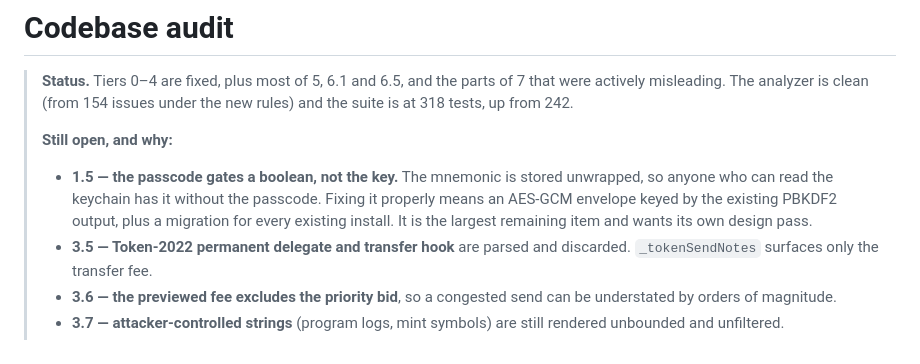
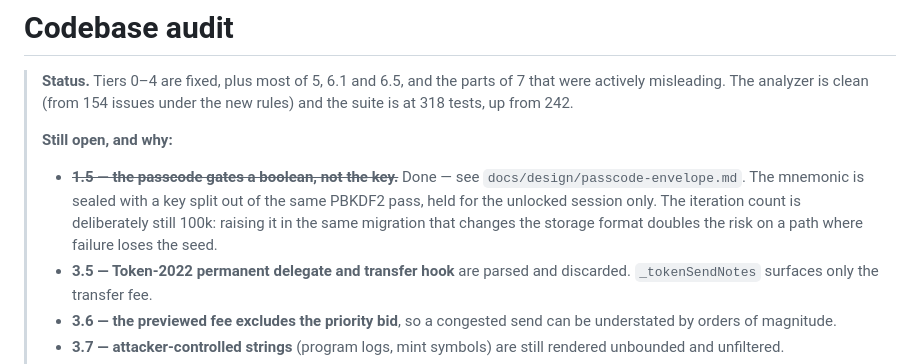
Before and after one commit to frankolien/solfare, a Markdown page: docs/design/codebase-audit.md, the part around the change. GitHub-like rendering.

Commit message:
docs: mark the passcode envelope done
Leaves the iteration count noted as deliberately unchanged, so the next
person does not read 100k as an oversight.

```diff
--- a/docs/design/codebase-audit.md
+++ b/docs/design/codebase-audit.md
@@ -6,11 +6,12 @@
 >
 > **Still open, and why:**
 >
-> - **1.5 — the passcode gates a boolean, not the key.** The mnemonic is
->   stored unwrapped, so anyone who can read the keychain has it without the
->   passcode. Fixing it properly means an AES-GCM envelope keyed by the
->   existing PBKDF2 output, plus a migration for every existing install. It is
->   the largest remaining item and wants its own design pass.
+> - ~~**1.5 — the passcode gates a boolean, not the key.**~~ Done — see
+>   `docs/design/passcode-envelope.md`. The mnemonic is sealed with a key
+>   split out of the same PBKDF2 pass, held for the unlocked session only.
+>   The iteration count is deliberately still 100k: raising it in the same
+>   migration that changes the storage format doubles the risk on a path
+>   where failure loses the seed.
 > - **3.5 — Token-2022 permanent delegate and transfer hook** are parsed and
 >   discarded. `_tokenSendNotes` surfaces only the transfer fee.
 > - **3.6 — the previewed fee excludes the priority bid**, so a congested
```
